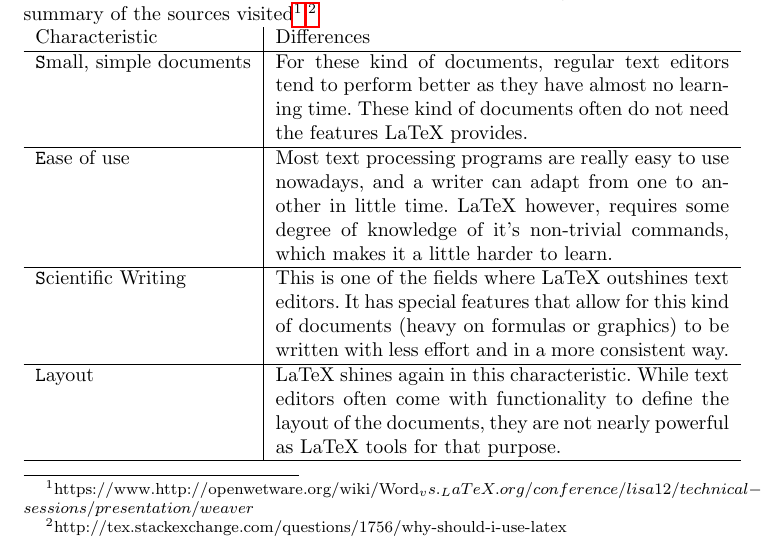
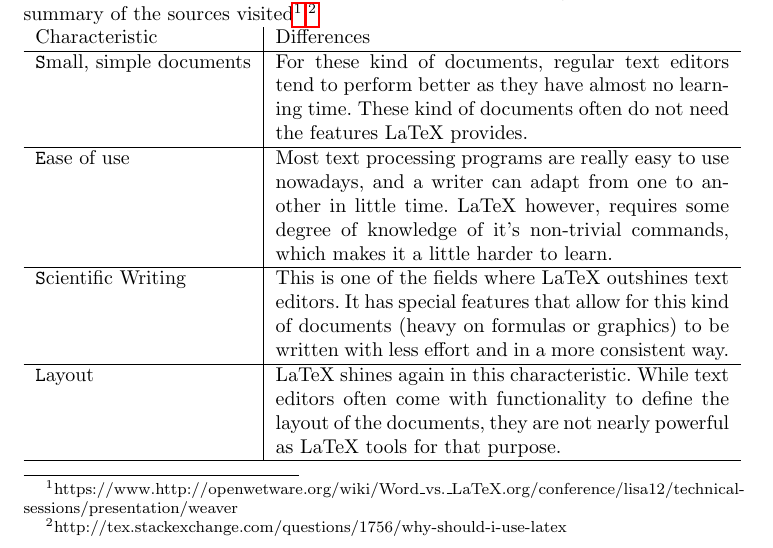
Before and after one commit to MartijnB/OS3EE, a LaTeX thesis (main.tex, which reads Chapters/07_Latex.tex): part of page 18 of 20, cut so that both start at the same text. Compiled offline with pdfLaTeX.

Commit message:
Fixed footnote

```diff
--- a/Chapters/07_Latex.tex
+++ b/Chapters/07_Latex.tex
@@ -2,7 +2,7 @@
 
 In this LaTex further reading exercise we will be discussing the data obtained from the various websites proposed. Most of this information is based on personal opinions, but to some extent they have a very solid justification.
 
-Many of these resources provide comparisons with other text processing tools such as MS Word or OpenOffice Writer. On the following table we show a summary of the sources visited\footnote{https://www.http://openwetware.org/wiki/Word_vs._LaTeX.org/conference/lisa12/technical-sessions/presentation/weaver}.\footnote{http://tex.stackexchange.com/questions/1756/why-should-i-use-latex}
+Many of these resources provide comparisons with other text processing tools such as MS Word or OpenOffice Writer. On the following table we show a summary of the sources visited\footnote{https://www.http://openwetware.org/wiki/Word\_vs.\_LaTeX.org/conference/lisa12/technical-sessions/presentation/weaver}.\footnote{http://tex.stackexchange.com/questions/1756/why-should-i-use-latex}
 
 {
 \centering
```
